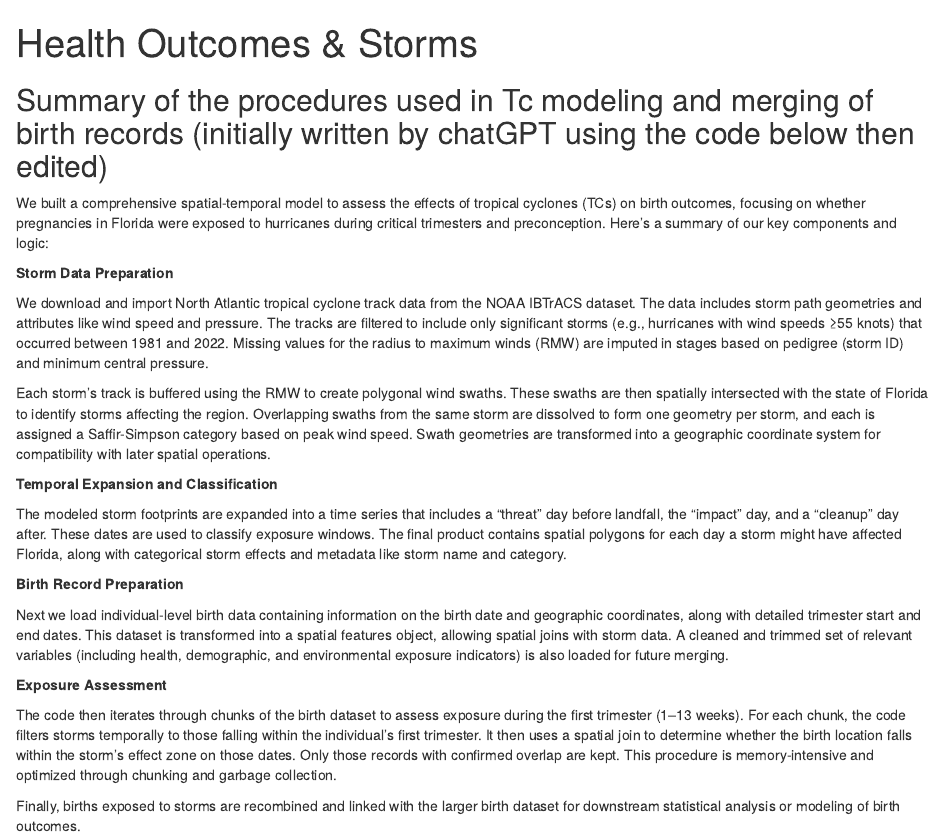
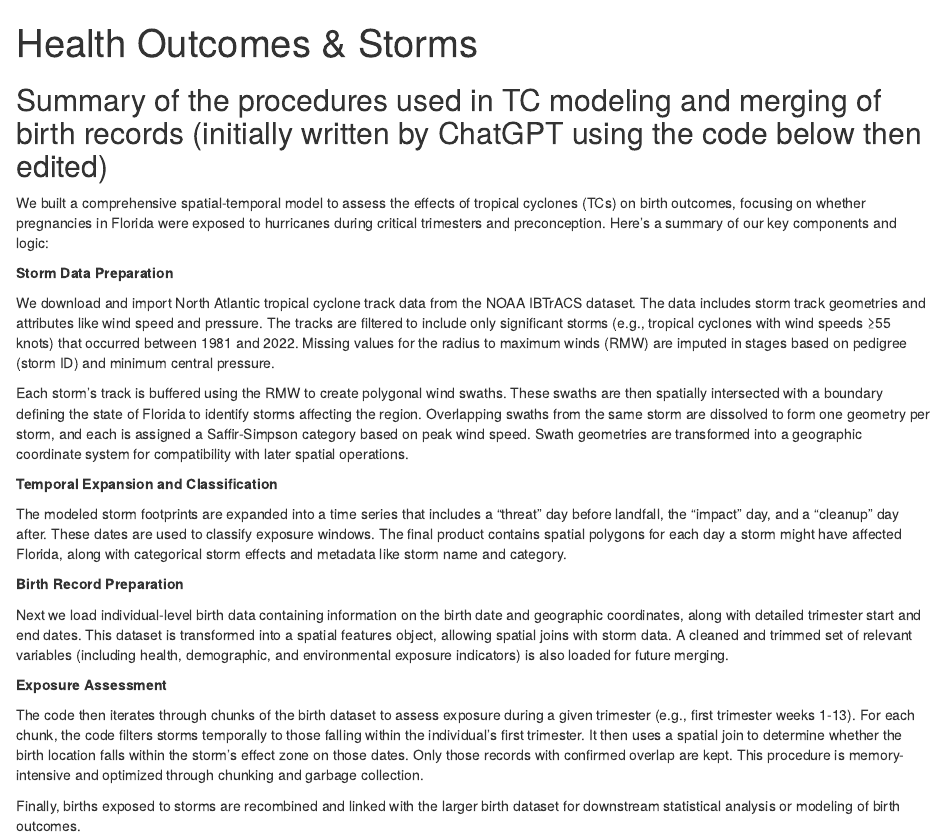
Before and after one commit to jelsner/HO-storms, an R Markdown document (HO-storms.Rmd): the page in a window 1100 px wide, from its top. Rendered offline with R 4.5, knitr and Pandoc, with nearby package versions; some code elsewhere in the file could not run offline.

Commit message:
Edit summary

```diff
--- a/HO-storms.Rmd
+++ b/HO-storms.Rmd
@@ -5,15 +5,15 @@ editor_options:
   chunk_output_type: console
 ---
 
-## Summary of the procedures used in Tc modeling and merging of birth records (initially written by chatGPT using the code below then edited)
+## Summary of the procedures used in TC modeling and merging of birth records (initially written by ChatGPT using the code below then edited)
 
 We built a comprehensive spatial-temporal model to assess the effects of tropical cyclones (TCs) on birth outcomes, focusing on whether pregnancies in Florida were exposed to hurricanes during critical trimesters and preconception. Here's a summary of our key components and logic:
 
 **Storm Data Preparation**
 
-We download and import North Atlantic tropical cyclone track data from the NOAA IBTrACS dataset. The data includes storm path geometries and attributes like wind speed and pressure. The tracks are filtered to include only significant storms (e.g., hurricanes with wind speeds ≥55 knots) that occurred between 1981 and 2022. Missing values for the radius to maximum winds (RMW) are imputed in stages based on pedigree (storm ID) and minimum central pressure.
+We download and import North Atlantic tropical cyclone track data from the NOAA IBTrACS dataset. The data includes storm track geometries and attributes like wind speed and pressure. The tracks are filtered to include only significant storms (e.g., tropical cyclones with wind speeds ≥55 knots) that occurred between 1981 and 2022. Missing values for the radius to maximum winds (RMW) are imputed in stages based on pedigree (storm ID) and minimum central pressure.
 
-Each storm's track is buffered using the RMW to create polygonal wind swaths. These swaths are then spatially intersected with the state of Florida to identify storms affecting the region. Overlapping swaths from the same storm are dissolved to form one geometry per storm, and each is assigned a Saffir-Simpson category based on peak wind speed. Swath geometries are transformed into a geographic coordinate system for compatibility with later spatial operations.
+Each storm's track is buffered using the RMW to create polygonal wind swaths. These swaths are then spatially intersected with a boundary defining the state of Florida to identify storms affecting the region. Overlapping swaths from the same storm are dissolved to form one geometry per storm, and each is assigned a Saffir-Simpson category based on peak wind speed. Swath geometries are transformed into a geographic coordinate system for compatibility with later spatial operations.
 
 **Temporal Expansion and Classification**
 
@@ -25,7 +25,7 @@ Next we load individual-level birth data containing information on the birth dat
 
 **Exposure Assessment**
 
-The code then iterates through chunks of the birth dataset to assess exposure during the first trimester (1–13 weeks). For each chunk, the code filters storms temporally to those falling within the individual's first trimester. It then uses a spatial join to determine whether the birth location falls within the storm's effect zone on those dates. Only those records with confirmed overlap are kept. This procedure is memory-intensive and optimized through chunking and garbage collection.
+The code then iterates through chunks of the birth dataset to assess exposure during a given trimester (e.g., first trimester weeks 1-13). For each chunk, the code filters storms temporally to those falling within the individual's first trimester. It then uses a spatial join to determine whether the birth location falls within the storm's effect zone on those dates. Only those records with confirmed overlap are kept. This procedure is memory-intensive and optimized through chunking and garbage collection.
 
 Finally, births exposed to storms are recombined and linked with the larger birth dataset for downstream statistical analysis or modeling of birth outcomes.
 
```
